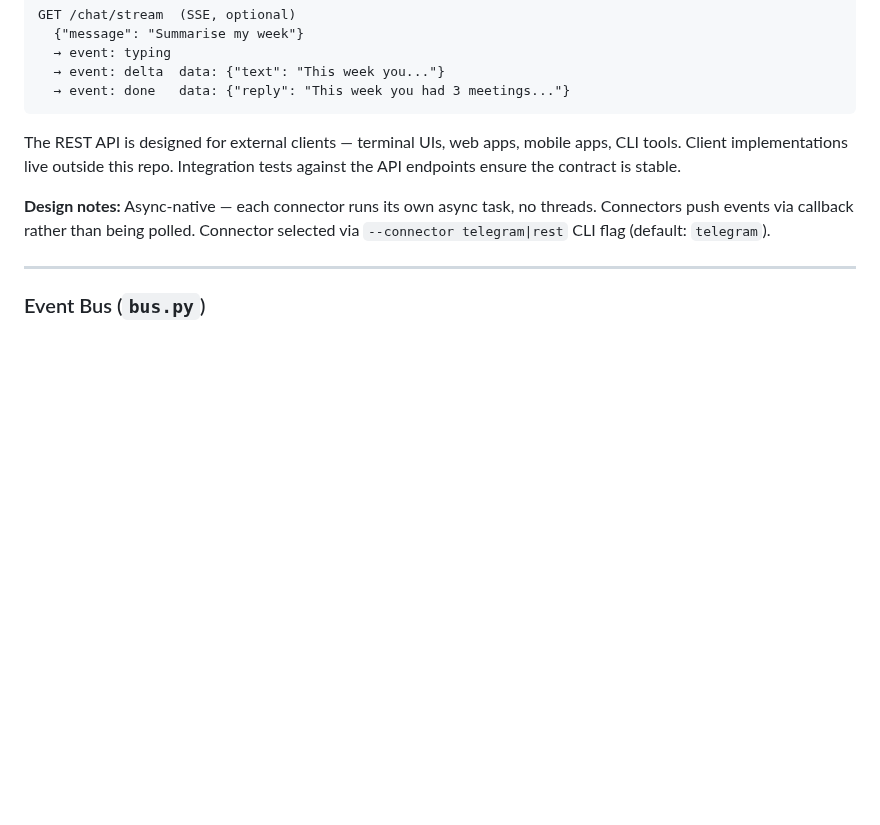
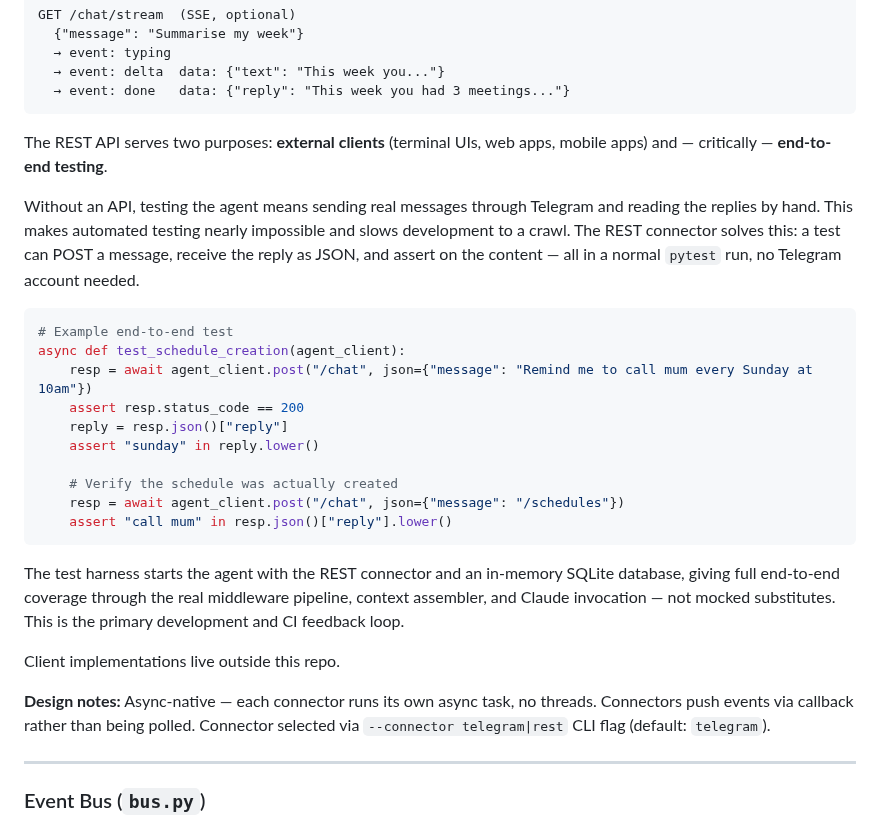
Before and after one commit to awfulwoman/awfulclaw, a Markdown page: docs/REIMPLEMENTATION_PLAN.md, the part around the change. Drawn GitHub-style; blank space fills up the shorter version.

Commit message:
docs: emphasise REST API as the primary testing interface
Without an API, testing means sending real messages through Telegram
by hand. The REST connector enables automated end-to-end tests in
pytest — POST a message, assert on the reply, no Telegram account
needed. This is the primary development and CI feedback loop.

https://claude.ai/code/session_01FifcmyhVYHQT5xk3sh8y1o

````diff
--- a/docs/REIMPLEMENTATION_PLAN.md
+++ b/docs/REIMPLEMENTATION_PLAN.md
@@ -309,7 +309,26 @@ GET /chat/stream  (SSE, optional)
   → event: done   data: {"reply": "This week you had 3 meetings..."}
 ```
 
-The REST API is designed for external clients — terminal UIs, web apps, mobile apps, CLI tools. Client implementations live outside this repo. Integration tests against the API endpoints ensure the contract is stable.
+The REST API serves two purposes: **external clients** (terminal UIs, web apps, mobile apps) and — critically — **end-to-end testing**.
+
+Without an API, testing the agent means sending real messages through Telegram and reading the replies by hand. This makes automated testing nearly impossible and slows development to a crawl. The REST connector solves this: a test can POST a message, receive the reply as JSON, and assert on the content — all in a normal `pytest` run, no Telegram account needed.
+
+```python
+# Example end-to-end test
+async def test_schedule_creation(agent_client):
+    resp = await agent_client.post("/chat", json={"message": "Remind me to call mum every Sunday at 10am"})
+    assert resp.status_code == 200
+    reply = resp.json()["reply"]
+    assert "sunday" in reply.lower()
+
+    # Verify the schedule was actually created
+    resp = await agent_client.post("/chat", json={"message": "/schedules"})
+    assert "call mum" in resp.json()["reply"].lower()
+```
+
+The test harness starts the agent with the REST connector and an in-memory SQLite database, giving full end-to-end coverage through the real middleware pipeline, context assembler, and Claude invocation — not mocked substitutes. This is the primary development and CI feedback loop.
+
+Client implementations live outside this repo.
 
 **Design notes:** Async-native — each connector runs its own async task, no threads. Connectors push events via callback rather than being polled. Connector selected via `--connector telegram|rest` CLI flag (default: `telegram`).
 
````
